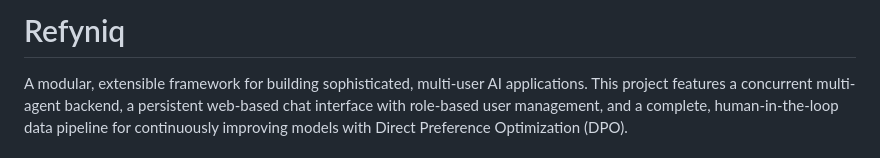
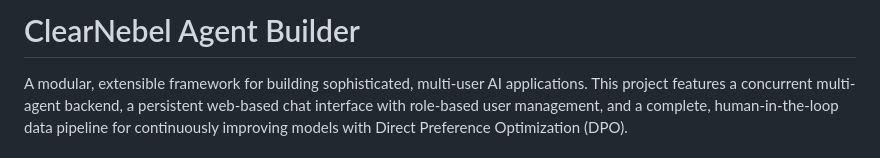
Before and after one commit to ClearNebel/Agent-Builder, a Markdown page: README.md, the part around the change. Rendered like a GitHub page.

Commit message:
Changed Titel in README.md

```diff
--- a/README.md
+++ b/README.md
@@ -1,4 +1,4 @@
-# Refyniq
+# ClearNebel Agent Builder
 
 A modular, extensible framework for building sophisticated, multi-user AI applications. This project features a concurrent multi-agent backend, a persistent web-based chat interface with role-based user management, and a complete, human-in-the-loop data pipeline for continuously improving models with Direct Preference Optimization (DPO).
 
```
